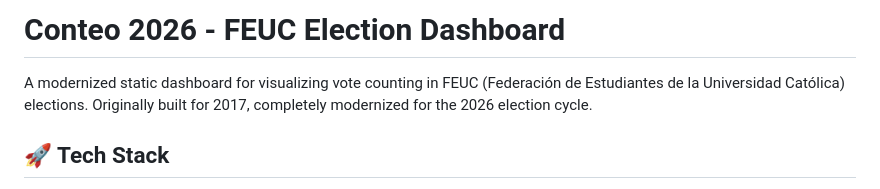
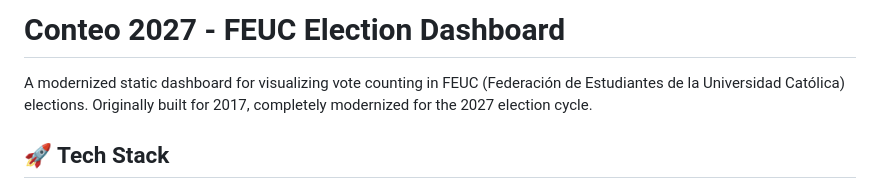
Before and after one commit to NateCor/conteo2027, a Markdown page: README.md, the part around the change. Drawn GitHub-style.

Commit message:
Update README for 2027 election dashboard
Updated the project title and description for the 2027 election cycle.

```diff
--- a/README.md
+++ b/README.md
@@ -1,6 +1,6 @@
-# Conteo 2026 - FEUC Election Dashboard
+# Conteo 2027 - FEUC Election Dashboard
 
-A modernized static dashboard for visualizing vote counting in FEUC (Federación de Estudiantes de la Universidad Católica) elections. Originally built for 2017, completely modernized for the 2026 election cycle.
+A modernized static dashboard for visualizing vote counting in FEUC (Federación de Estudiantes de la Universidad Católica) elections. Originally built for 2017, completely modernized for the 2027 election cycle.
 
 ## 🚀 Tech Stack
 
```
